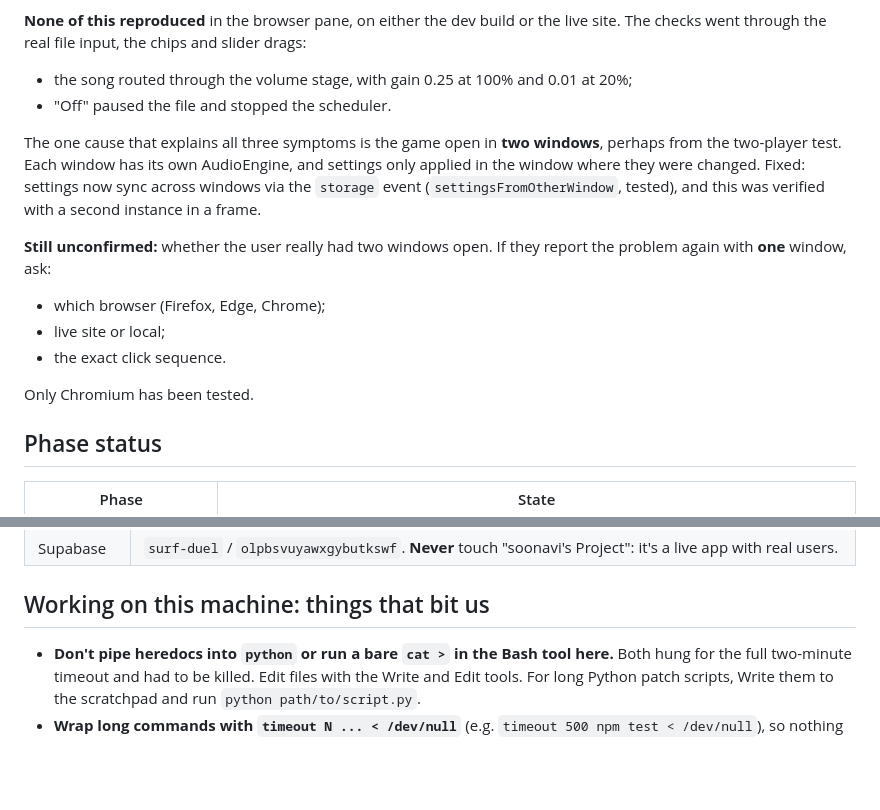
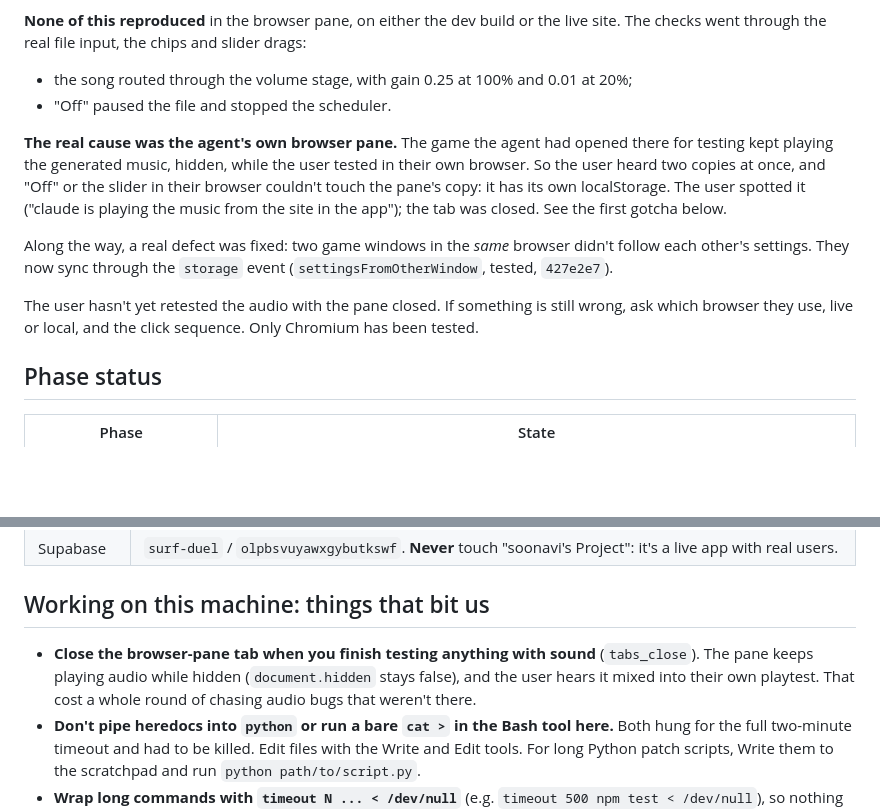
Before and after one commit to soonavi/surf-duel, a Markdown page: docs/HANDOFF.md, 2 parts joined by grey strips. GitHub-like rendering; blank space fills up the shorter version.

Commit message:
Handoff: the doubled music came from the agent's browser pane
The audio reported as too loud and not stopping was the agent's leftover
test tab playing on top of the user's own game. Record the cause and the
rule: close the browser pane tab after testing anything with sound.

Co-Authored-By: Claude Opus 5.5 <noreply@anthropic.com>

```diff
--- a/docs/HANDOFF.md
+++ b/docs/HANDOFF.md
@@ -33,14 +33,11 @@ The user then reported:
 - the song routed through the volume stage, with gain 0.25 at 100% and 0.01 at 20%;
 - "Off" paused the file and stopped the scheduler.
 
-The one cause that explains all three symptoms is the game open in **two windows**, perhaps from the two-player test. Each window has its own AudioEngine, and settings only applied in the window where they were changed. Fixed: settings now sync across windows via the `storage` event (`settingsFromOtherWindow`, tested), and this was verified with a second instance in a frame.
+**The real cause was the agent's own browser pane.** The game the agent had opened there for testing kept playing the generated music, hidden, while the user tested in their own browser. So the user heard two copies at once, and "Off" or the slider in their browser couldn't touch the pane's copy: it has its own localStorage. The user spotted it ("claude is playing the music from the site in the app"); the tab was closed. See the first gotcha below.
 
-**Still unconfirmed:** whether the user really had two windows open. If they report the problem again with **one** window, ask:
-- which browser (Firefox, Edge, Chrome);
-- live site or local;
-- the exact click sequence.
+Along the way, a real defect was fixed: two game windows in the *same* browser didn't follow each other's settings. They now sync through the `storage` event (`settingsFromOtherWindow`, tested, `427e2e7`).
 
-Only Chromium has been tested.
+The user hasn't yet retested the audio with the pane closed. If something is still wrong, ask which browser they use, live or local, and the click sequence. Only Chromium has been tested.
 
 ## Phase status
 
@@ -78,6 +75,7 @@ Only Chromium has been tested.
 
 ## Working on this machine: things that bit us
 
+- **Close the browser-pane tab when you finish testing anything with sound** (`tabs_close`). The pane keeps playing audio while hidden (`document.hidden` stays false), and the user hears it mixed into their own playtest. That cost a whole round of chasing audio bugs that weren't there.
 - **Don't pipe heredocs into `python` or run a bare `cat >` in the Bash tool here.** Both hung for the full two-minute timeout and had to be killed. Edit files with the Write and Edit tools. For long Python patch scripts, Write them to the scratchpad and run `python path/to/script.py`.
 - **Wrap long commands with `timeout N ... < /dev/null`** (e.g. `timeout 500 npm test < /dev/null`), so nothing waits on stdin.
 - **Commit messages go through a Bash heredoc into `git commit -F -`.** PowerShell adds a BOM and mangles quotes. End the message with `Co-Authored-By: Claude Opus 5.5 <noreply@anthropic.com>`.
```
